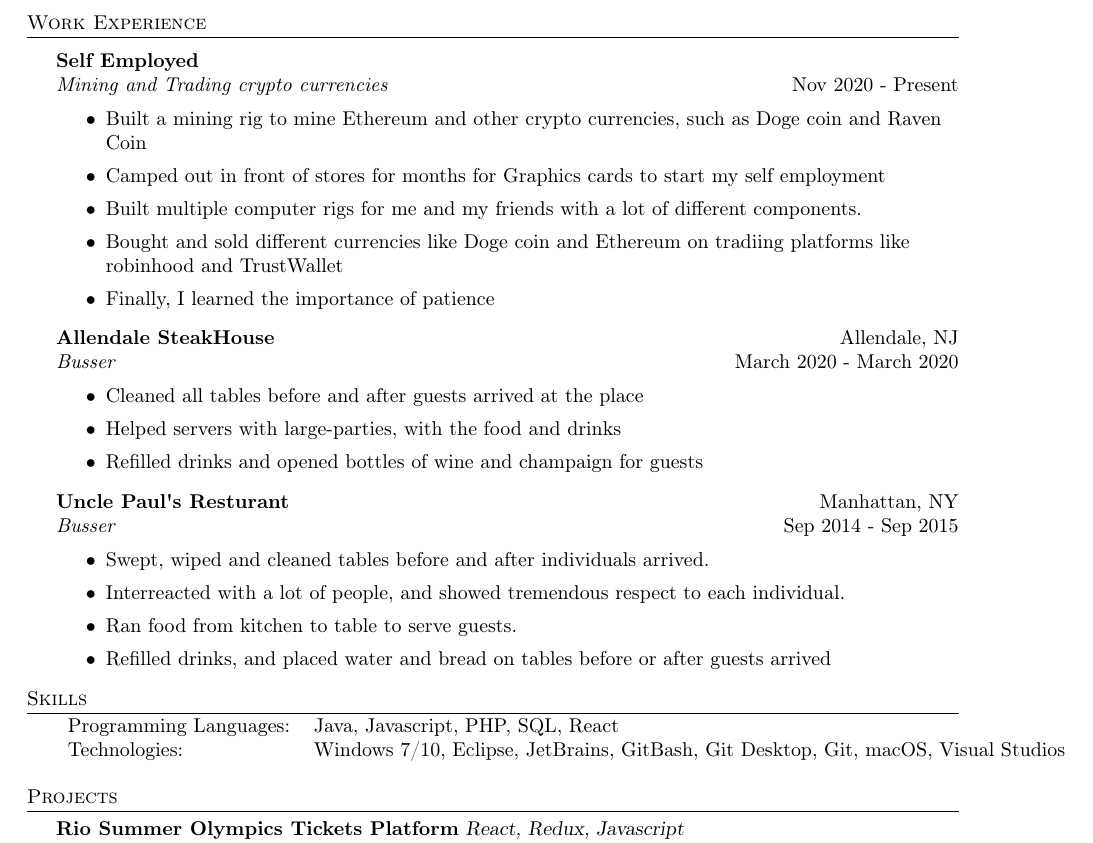
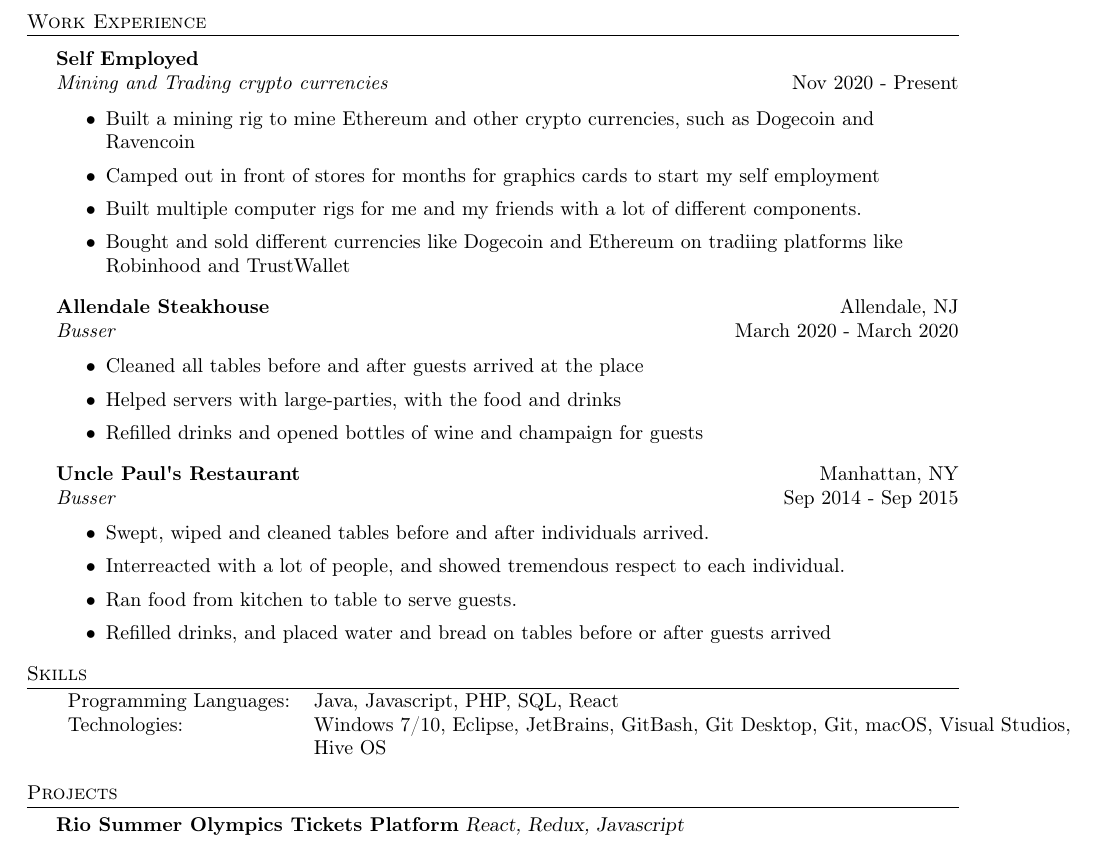
Before and after one commit to GranitG/Granit-Gashi-Resume, a LaTeX CV (GranitGashiResume.tex): part of the page, cut so that both start at the same text. Compiled offline with pdfLaTeX.

Commit message:
spellings updated

```diff
--- a/GranitGashiResume.tex
+++ b/GranitGashiResume.tex
@@ -90,13 +90,12 @@ BS Computer Science \textit{GPA: 3.3} \hfill Sep 2016 - May 2020\\
 \textit{Mining and Trading crypto currencies} \hfill Nov 2020 - Present\\
 \vspace{-1mm}
 \begin{itemize} \itemsep 1pt
-	\item Built a mining rig to mine Ethereum and other crypto currencies, such as Doge coin and Raven Coin
-	\item Camped out in front of stores for months for Graphics cards to start my self employment
+	\item Built a mining rig to mine Ethereum and other crypto currencies, such as Dogecoin and Ravencoin
+	\item Camped out in front of stores for months for graphics cards to start my self employment
 	\item Built multiple computer rigs for me and my friends with a lot of different components.
-	\item Bought and sold different currencies like Doge coin and Ethereum on tradiing platforms like robinhood and TrustWallet
-	\item Finally, I learned the importance of patience
+	\item Bought and sold different currencies like Dogecoin and Ethereum on tradiing platforms like Robinhood and TrustWallet
 \end{itemize}
-\textbf{Allendale SteakHouse} \hfill Allendale, NJ\\
+\textbf{Allendale Steakhouse} \hfill Allendale, NJ\\
 \textit{Busser} \hfill March 2020 - March 2020\\
 \vspace{-1mm}
 \begin{itemize} \itemsep 1pt
@@ -104,7 +103,7 @@ BS Computer Science \textit{GPA: 3.3} \hfill Sep 2016 - May 2020\\
 	\item Helped servers with large-parties, with the food and drinks
 	\item Refilled drinks and opened bottles of wine and champaign for guests
 \end{itemize}
-\textbf{Uncle Paul\textquotesingle{}s Resturant} \hfill Manhattan, NY\\
+\textbf{Uncle Paul\textquotesingle{}s Restaurant} \hfill Manhattan, NY\\
 \textit{Busser} \hfill Sep 2014 - Sep 2015\\
 \vspace{-1mm}
 \begin{itemize} \itemsep 1pt
@@ -117,7 +116,8 @@ BS Computer Science \textit{GPA: 3.3} \hfill Sep 2016 - May 2020\\
 \header{Skills}
 \begin{tabular}{ l l }
 	Programming Languages: & Java, Javascript, PHP, SQL, React                                                   \\
-	Technologies:          & Windows 7/10, Eclipse, JetBrains, GitBash, Git Desktop, Git, macOS, Visual Studios \\
+	Technologies:          & Windows 7/10, Eclipse, JetBrains, GitBash, Git Desktop, Git, macOS, Visual Studios, \\
+				& Hive OS	\\
 \end{tabular}
 \vspace{2mm}
 
```
Also changed, not shown: GranitGashiResume.pdf, 1 other file.
